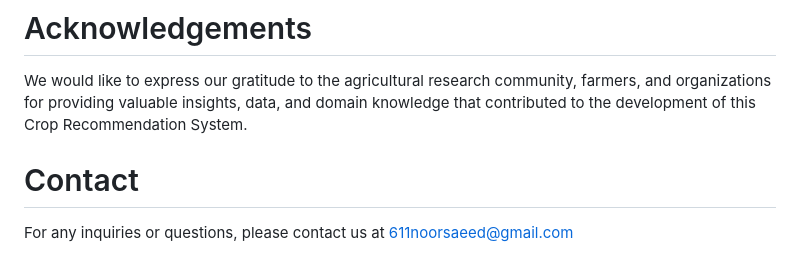
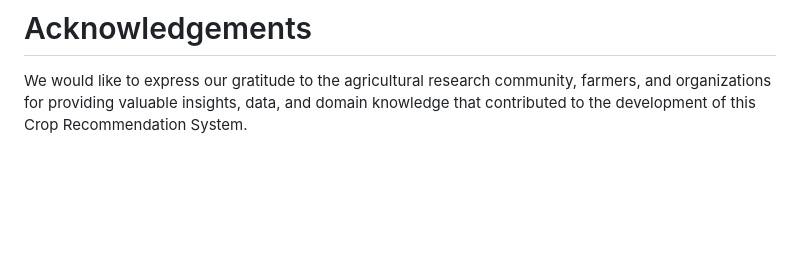
Before and after one commit to roshnika24/Optimized_Crop_Recommendation_System, a Markdown page: README.md, the part around the change. Drawn GitHub-style; blank space fills up the shorter version.

```diff
--- a/README.md
+++ b/README.md
@@ -37,6 +37,3 @@ Contributions to the project are welcome. If you have any suggestions, bug repor
 
 # Acknowledgements
 We would like to express our gratitude to the agricultural research community, farmers, and organizations for providing valuable insights, data, and domain knowledge that contributed to the development of this Crop Recommendation System.
-
-# Contact
-For any inquiries or questions, please contact us at 611noorsaeed@gmail.com
```
